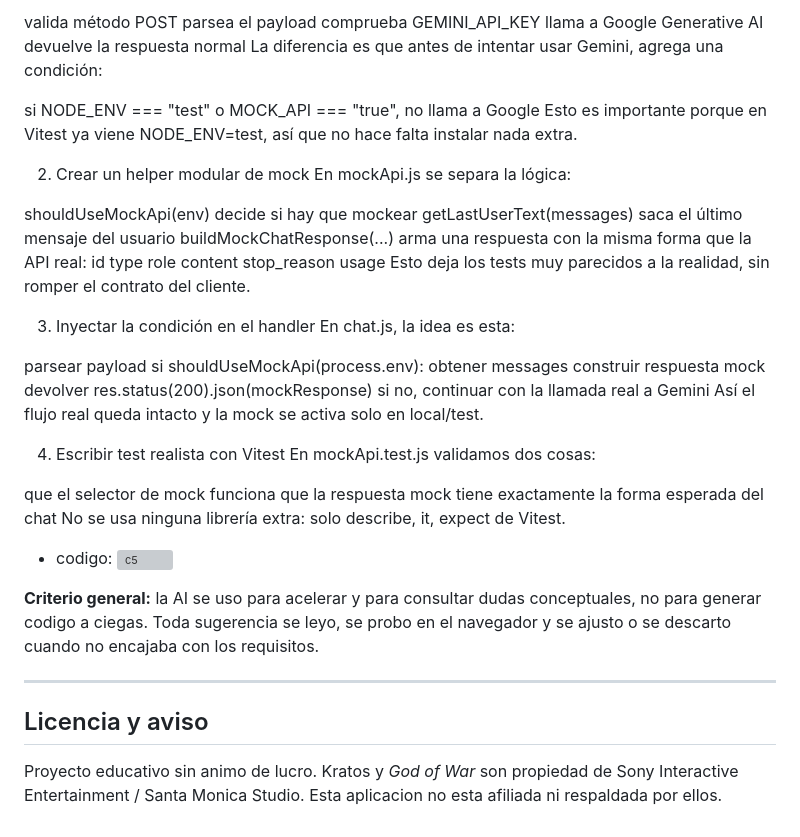
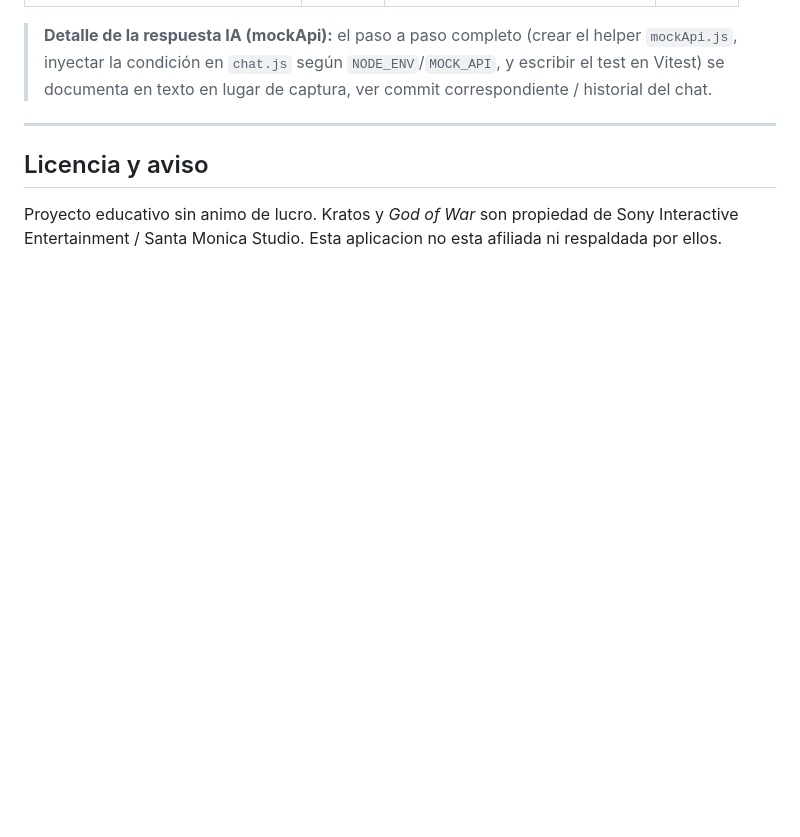
Before and after one commit to nelson19926972-eng/Proyecto_M3_FT76-_Nelson_Arzuza, a Markdown page: README.md, the part around one of its changes. Drawn GitHub-style; blank space fills up the shorter version; grey boxes are pictures that could not be loaded.

Commit message:
fix: readme

```diff
--- a/README.md
+++ b/README.md
@@ -186,51 +170,6 @@ La función handler en chat.js sigue haciendo lo mismo cuando no estamos en test
-valida método POST
-parsea el payload
-comprueba GEMINI_API_KEY
-llama a Google Generative AI
-devuelve la respuesta normal
-La diferencia es que antes de intentar usar Gemini, agrega una condición:
-
-si NODE_ENV === "test" o MOCK_API === "true", no llama a Google
-Esto es importante porque en Vitest ya viene NODE_ENV=test, así que no hace falta instalar nada extra.
-
-2) Crear un helper modular de mock
-En mockApi.js se separa la lógica:
-
-shouldUseMockApi(env) decide si hay que mockear
-getLastUserText(messages) saca el último mensaje del usuario
-buildMockChatResponse(...) arma una respuesta con la misma forma que la API real:
-id
-type
-role
-content
-stop_reason
-usage
-Esto deja los tests muy parecidos a la realidad, sin romper el contrato del cliente.
-
-3) Inyectar la condición en el handler
-En chat.js, la idea es esta:
-
-parsear payload
-si shouldUseMockApi(process.env):
-obtener messages
-construir respuesta mock
-devolver res.status(200).json(mockResponse)
-si no, continuar con la llamada real a Gemini
-Así el flujo real queda intacto y la mock se activa solo en local/test.
-
-4) Escribir test realista con Vitest
-En mockApi.test.js validamos dos cosas:
-
-que el selector de mock funciona
-que la respuesta mock tiene exactamente la forma esperada del chat
-No se usa ninguna librería extra: solo describe, it, expect de Vitest.
-
-- codigo: ![c5](./src/assets/img/imgREADME/image-13.png)
-
-**Criterio general:** la AI se uso para acelerar y para consultar dudas conceptuales, no para
-generar codigo a ciegas. Toda sugerencia se leyo, se probo en el navegador y se ajusto o se
-descarto cuando no encajaba con los requisitos.
-
+> **Detalle de la respuesta IA (mockApi):** el paso a paso completo (crear el helper `mockApi.js`,
+> inyectar la condición en `chat.js` según `NODE_ENV`/`MOCK_API`, y escribir el test en Vitest)
+> se documenta en texto en lugar de captura, ver commit correspondiente / historial del chat.
 ---
 
 ## Licencia y aviso
```
Also changed, not shown: other parts of README.md (+8 -24 lines).
